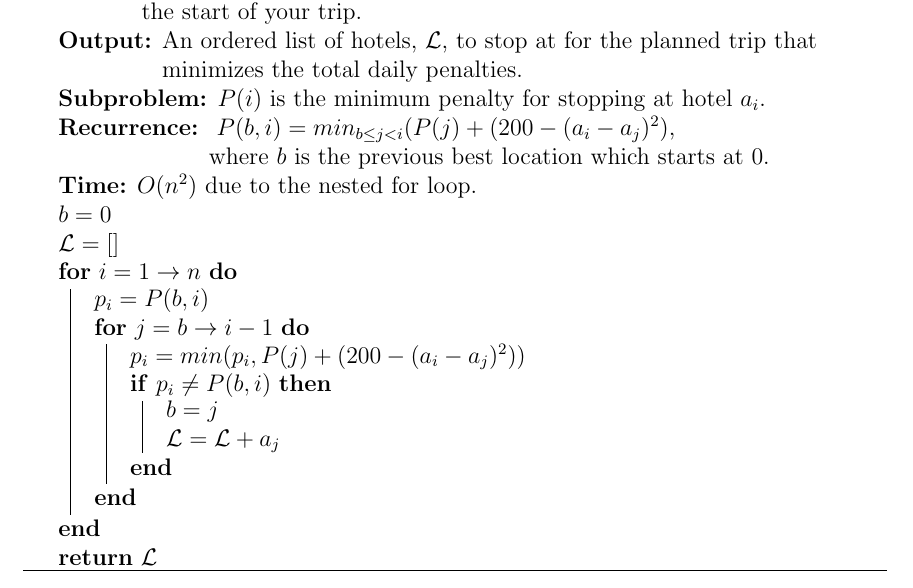
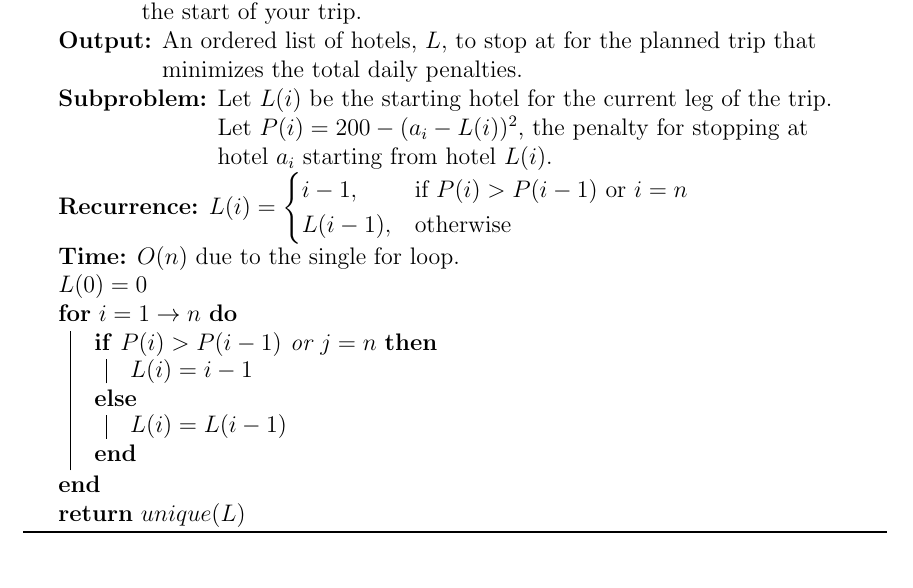
Before and after one commit to arris-ray/omscs, a LaTeX problem sheet (cs6515/homework/dp-6.2/dp-6.2.tex): part of the page, cut so that both start at the same text. Compiled offline with pdfLaTeX.

Commit message:
Improve solution for dp-6.2.

```diff
--- a/cs6515/homework/dp-6.2/dp-6.2.tex
+++ b/cs6515/homework/dp-6.2/dp-6.2.tex
@@ -27,28 +27,27 @@ Give an efficient algorithm that determines the optimal sequence of hotels at wh
     \SetKwInput{KwTime}{Time}
     \caption{MTP1 (\(\mathcal{H}\)), minimizes the total penalty of hotel stops for a trip.}
     \KwIn{\(\mathcal{H}=\) An ordered list of hotels' distances in miles, \({a_1}, {a_2},\dots,{a_n}\), from the start of your trip.}
-    \KwOut{An ordered list of hotels, \(\mathcal{L}\), to stop at for the planned trip that minimizes the total daily penalties.}
-    \KwSubproblem{\(P(i)\) is the minimum penalty for stopping at hotel \(a_i\).}
-    \KwRecurrence{
-        \(P(b,i) = min_{b \le j < i}(P(j) + (200 - (a_i - a_j)^2)\), \newline
-        where \(b\) is the previous best location which starts at 0.
-        }
-    \KwTime{\(O(n^2)\) due to the nested for loop.}
-    \(b = 0\) \\
-    \(\mathcal{L} = []\) \\
+    \KwOut{An ordered list of hotels, \(L\), to stop at for the planned trip that minimizes the total daily penalties.}
+    \KwSubproblem{Let \(L(i)\) be the starting hotel for the current leg of the trip. Let \(P(i) = 200 - (a_i - L(i))^2\), the penalty for stopping at hotel \(a_i\) starting from hotel \(L(i)\).}
+    \KwRecurrence{\(L(i) =
+        \begin{cases}
+           i-1,&\text{if } P(i) > P(i-1) \text{ or } i = n \\
+           L(i-1),&\text{otherwise}
+        \end{cases}
+    \)}
+    \KwTime{\(O(n)\) due to the single for loop.}
+    \(L(0) = 0\) \\
     \For{\(i = 1 \to n\)}
     {
-        \(p_i = P(b,i)\) \\
-        \For{\(j = b \to i-1\)}
+        \eIf{\(P(i) > P(i-1) \text{ or } j = n\)}
         {
-            \(p_i = min(p_i, P(j) + (200 - (a_i - a_j)^2))\) \\
-            \If{\(p_i \neq P(b, i)\)} {
-                \(b = j\) \\
-                \(\mathcal{L} = \mathcal{L} + a_j\) \\
-            }
+            \(L(i) = i-1\)
+        }
+        {
+            \(L(i) = L(i-1)\)
         }
     }
-    \Return{\(\mathcal{L}\)}
+    \Return{\(unique(L)\)}
 \end{algorithm}
 
 \end{document}
```
